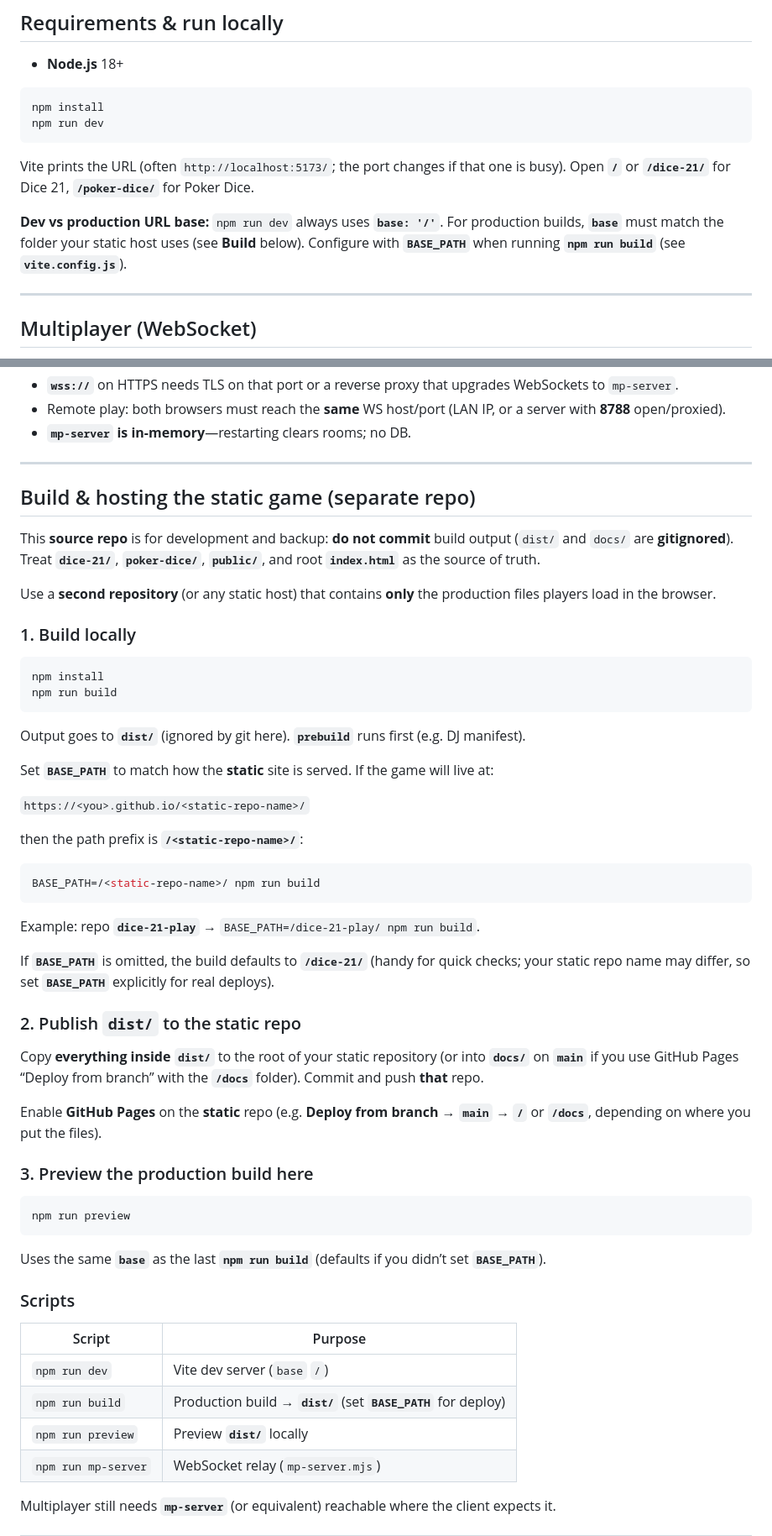
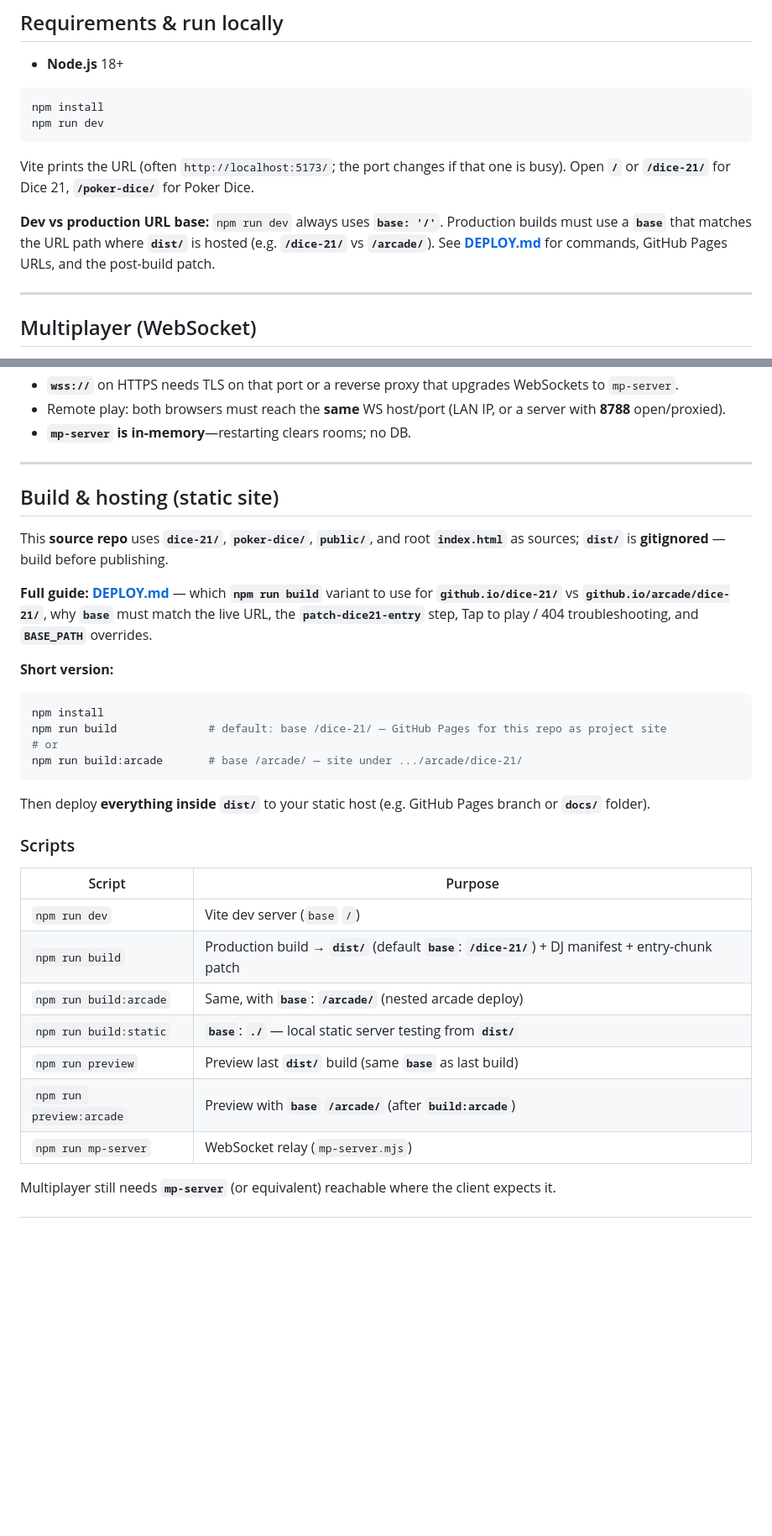
Before and after one commit to wholmes/dice-21, a Markdown page: README.md, 2 parts joined by grey strips. Shown at 84% size. Drawn GitHub-style; blank space fills up the shorter version.

Commit message:
docs: add DEPLOY.md and link from README (builds, base paths, patch, Tap to play)
Made-with: Cursor

````diff
--- a/README.md
+++ b/README.md
@@ -213,7 +215,7 @@ npm run dev
 
 Vite prints the URL (often `http://localhost:5173/`; the port changes if that one is busy). Open **`/`** or **`/dice-21/`** for Dice 21, **`/poker-dice/`** for Poker Dice.
 
-**Dev vs production URL base:** `npm run dev` always uses **`base: '/'`**. For production builds, **`base`** must match the folder your static host uses (see **Build** below). Configure with **`BASE_PATH`** when running **`npm run build`** (see **`vite.config.js`**).
+**Dev vs production URL base:** `npm run dev` always uses **`base: '/'`**. Production builds must use a **`base`** that matches the URL path where **`dist/`** is hosted (e.g. **`/dice-21/`** vs **`/arcade/`**). See **[DEPLOY.md](./DEPLOY.md)** for commands, GitHub Pages URLs, and the post-build patch.
 
 ---
 
@@ -255,56 +257,33 @@ If you change the server port, either keep **8788** or update the client to matc
 
 ---
 
-## Build & hosting the static game (separate repo)
+## Build & hosting (static site)
 
-This **source repo** is for development and backup: **do not commit** build output (`dist/` and `docs/` are **gitignored**). Treat **`dice-21/`**, **`poker-dice/`**, **`public/`**, and root **`index.html`** as the source of truth.
+This **source repo** uses **`dice-21/`**, **`poker-dice/`**, **`public/`**, and root **`index.html`** as sources; **`dist/`** is **gitignored** — build before publishing.
 
-Use a **second repository** (or any static host) that contains **only** the production files players load in the browser.
+**Full guide:** **[DEPLOY.md](./DEPLOY.md)** — which **`npm run build`** variant to use for **`github.io/dice-21/`** vs **`github.io/arcade/dice-21/`**, why **`base`** must match the live URL, the **`patch-dice21-entry`** step, Tap to play / 404 troubleshooting, and **`BASE_PATH`** overrides.
 
-### 1. Build locally
+**Short version:**
 
 ```bash
 npm install
-npm run build
+npm run build              # default: base /dice-21/ — GitHub Pages for this repo as project site
+# or
+npm run build:arcade       # base /arcade/ — site under .../arcade/dice-21/
 ```
 
-Output goes to **`dist/`** (ignored by git here). **`prebuild`** runs first (e.g. DJ manifest).
-
-Set **`BASE_PATH`** to match how the **static** site is served. If the game will live at:
-
-`https://<you>.github.io/<static-repo-name>/`
-
-then the path prefix is **`/<static-repo-name>/`**:
-
-```bash
-BASE_PATH=/<static-repo-name>/ npm run build
-```
-
-Example: repo **`dice-21-play`** → `BASE_PATH=/dice-21-play/ npm run build`.
-
-If **`BASE_PATH`** is omitted, the build defaults to **`/dice-21/`** (handy for quick checks; your static repo name may differ, so set **`BASE_PATH`** explicitly for real deploys).
-
-### 2. Publish `dist/` to the static repo
-
-Copy **everything inside** **`dist/`** to the root of your static repository (or into **`docs/`** on **`main`** if you use GitHub Pages “Deploy from branch” with the **`/docs`** folder). Commit and push **that** repo.
-
-Enable **GitHub Pages** on the **static** repo (e.g. **Deploy from branch** → **`main`** → **`/`** or **`/docs`**, depending on where you put the files).
-
-### 3. Preview the production build here
-
-```bash
-npm run preview
-```
-
-Uses the same **`base`** as the last **`npm run build`** (defaults if you didn’t set **`BASE_PATH`**).
+Then deploy **everything inside** **`dist/`** to your static host (e.g. GitHub Pages branch or **`docs/`** folder).
 
 ### Scripts
 
 | Script | Purpose |
 |--------|---------|
 | `npm run dev` | Vite dev server (`base` `/`) |
-| `npm run build` | Production build → **`dist/`** (set **`BASE_PATH`** for deploy) |
-| `npm run preview` | Preview **`dist/`** locally |
+| `npm run build` | Production build → **`dist/`** (default **`base`**: **`/dice-21/`**) + DJ manifest + entry-chunk patch |
+| `npm run build:arcade` | Same, with **`base`**: **`/arcade/`** (nested arcade deploy) |
+| `npm run build:static` | **`base`**: **`./`** — local static server testing from **`dist/`** |
+| `npm run preview` | Preview last **`dist/`** build (same **`base`** as last build) |
+| `npm run preview:arcade` | Preview with **`base` `/arcade/`** (after **`build:arcade`**) |
 | `npm run mp-server` | WebSocket relay (`mp-server.mjs`) |
 
 Multiplayer still needs **`mp-server`** (or equivalent) reachable where the client expects it.
````
Also changed, not shown: other parts of README.md (+2 -0 lines), DEPLOY.md (added, +99 -0 lines).
